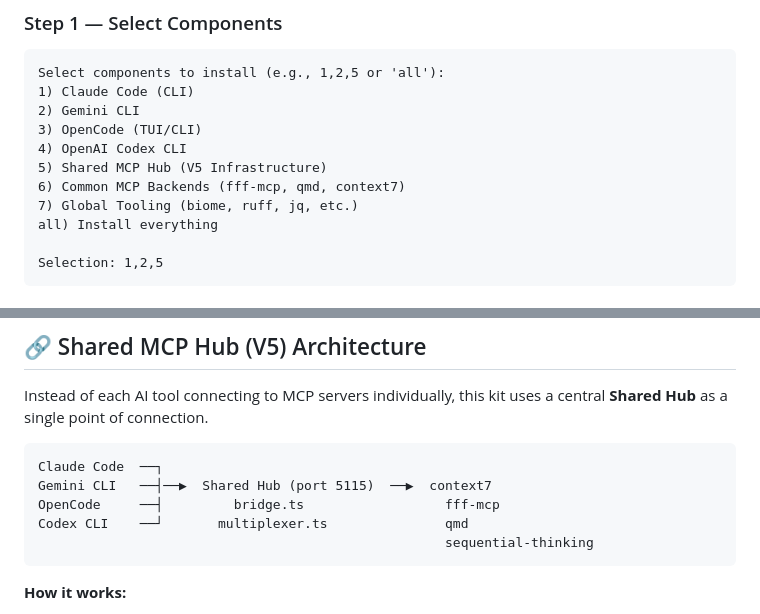
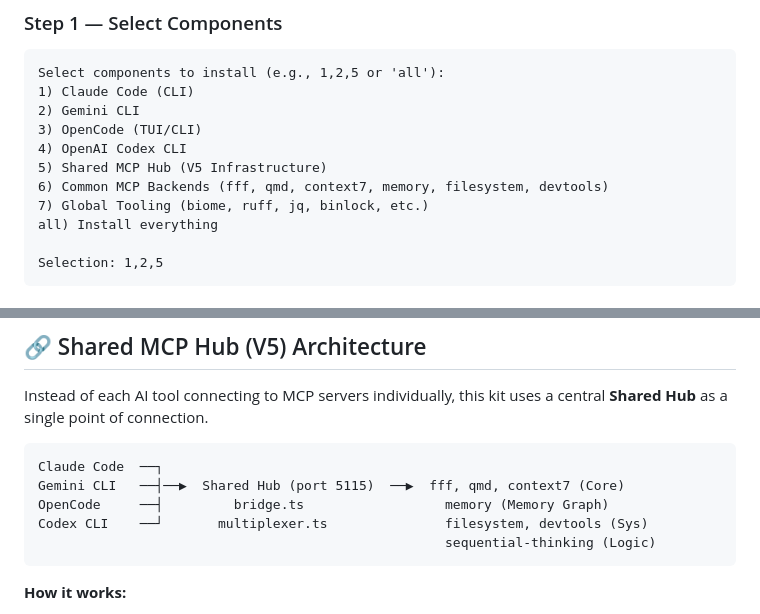
Before and after one commit to dinesh-nimmagadda3/my-ai-tools, a Markdown page: README.md, 2 parts joined by grey strips. Drawn GitHub-style.

Commit message:
docs: update README.md with Hub V5 server architecture and categorized skills

````diff
--- a/README.md
+++ b/README.md
@@ -68,8 +68,8 @@ Select components to install (e.g., 1,2,5 or 'all'):
 3) OpenCode (TUI/CLI)
 4) OpenAI Codex CLI
 5) Shared MCP Hub (V5 Infrastructure)
-6) Common MCP Backends (fff-mcp, qmd, context7)
-7) Global Tooling (biome, ruff, jq, etc.)
+6) Common MCP Backends (fff, qmd, context7, memory, filesystem, devtools)
+7) Global Tooling (biome, ruff, jq, binlock, etc.)
 all) Install everything
 
 Selection: 1,2,5
@@ -120,10 +120,10 @@ Instead of each AI tool connecting to MCP servers individually, this kit uses a
 
 ```
 Claude Code  ──┐
-Gemini CLI   ──┤──▶  Shared Hub (port 5115)  ──▶  context7
-OpenCode     ──┤         bridge.ts                  fff-mcp
-Codex CLI    ──┘       multiplexer.ts               qmd
-                                                    sequential-thinking
+Gemini CLI   ──┤──▶  Shared Hub (port 5115)  ──▶  fff, qmd, context7 (Core)
+OpenCode     ──┤         bridge.ts                  memory (Memory Graph)
+Codex CLI    ──┘       multiplexer.ts               filesystem, devtools (Sys)
+                                                    sequential-thinking (Logic)
 ```
 
 **How it works:**
````
